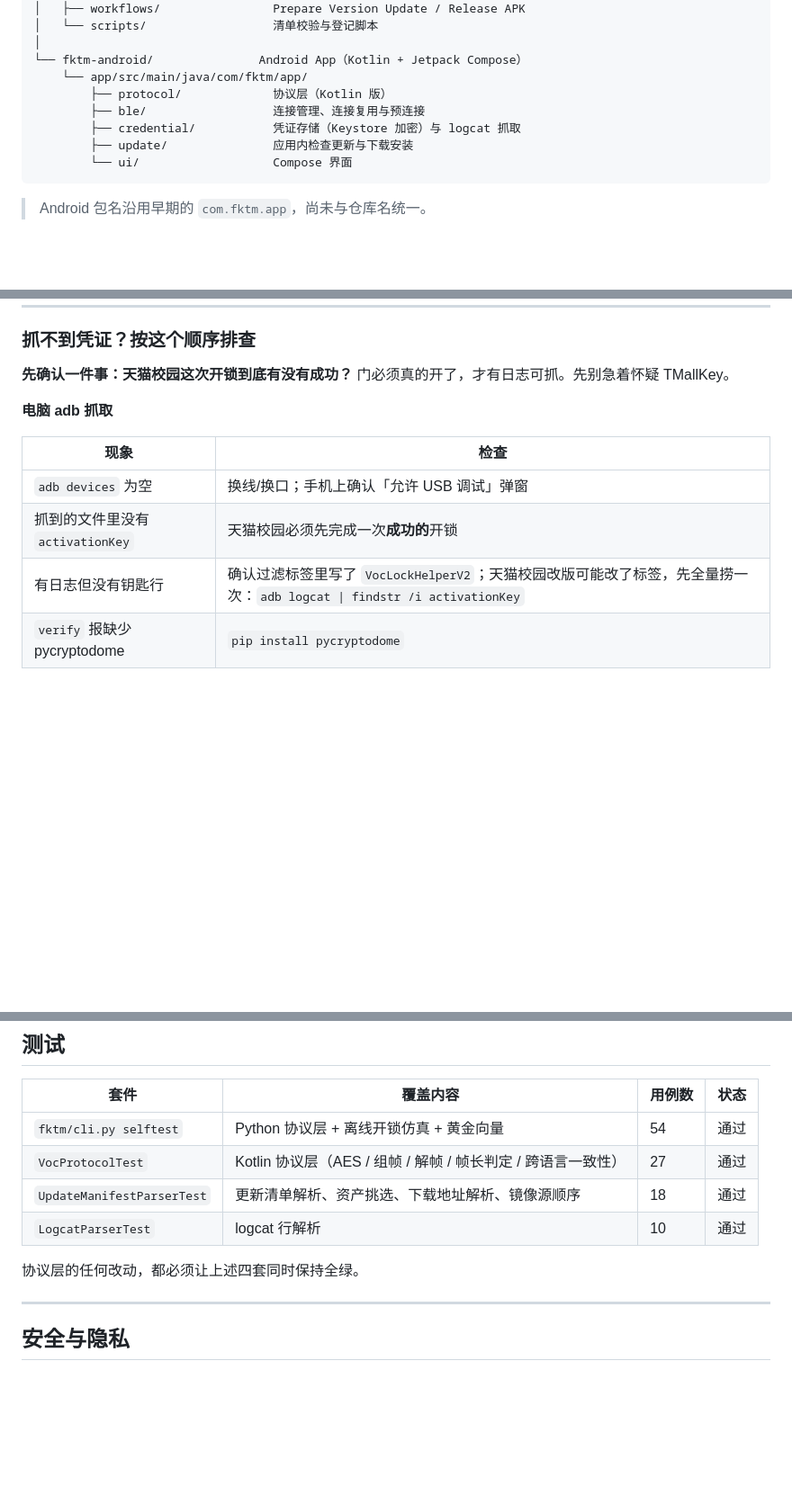
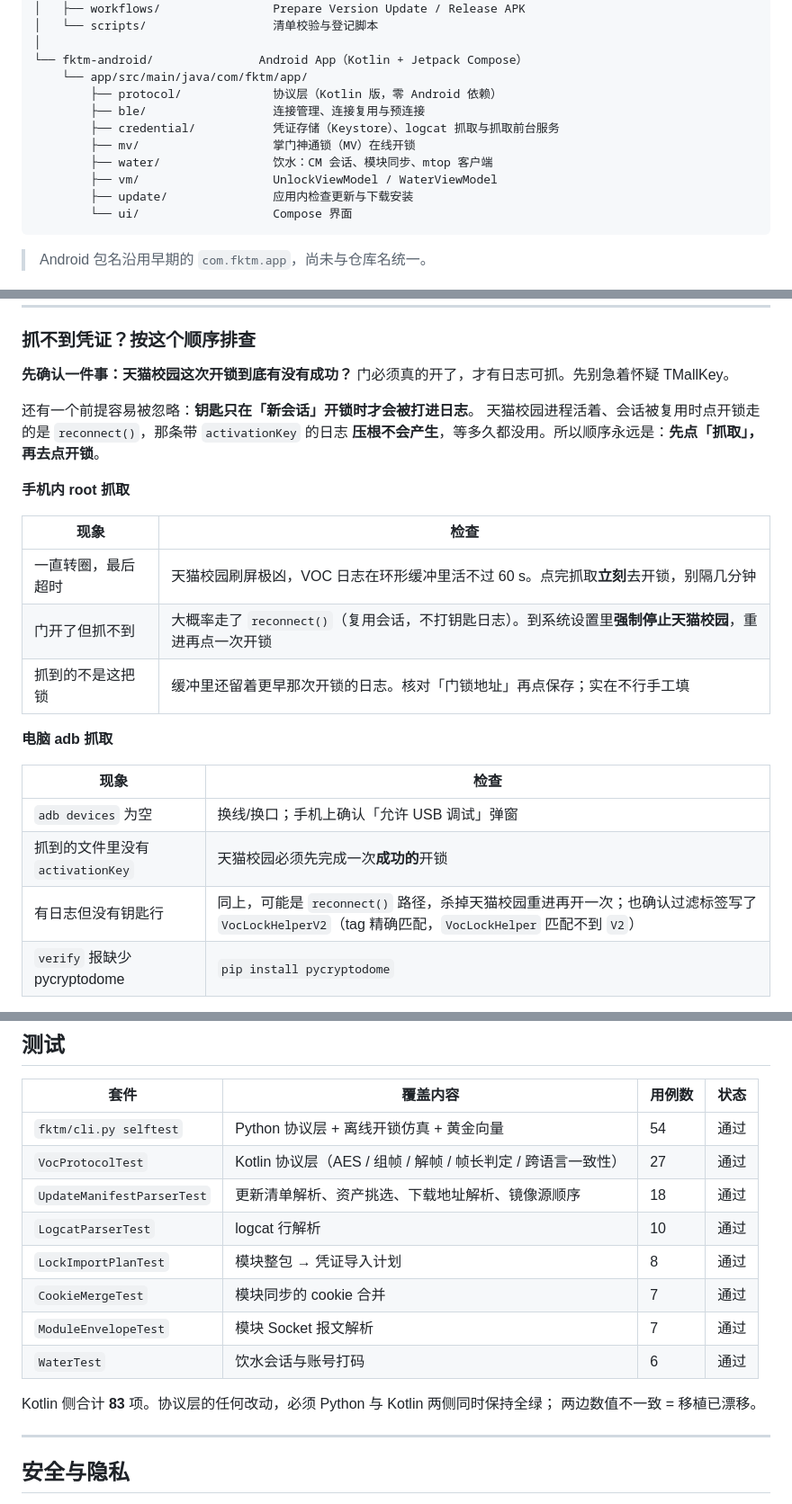
Before and after one commit to lmc2007/TMallKey, a Markdown page: README.md, 3 parts joined by grey strips. Shown at 90% size. Rendered like a GitHub page; blank space fills up the shorter version.

````diff
--- a/README.md
+++ b/README.md
@@ -143,9 +143,12 @@ TMallKey/
 │
 └── fktm-android/               Android App（Kotlin + Jetpack Compose）
     └── app/src/main/java/com/fktm/app/
-        ├── protocol/             协议层（Kotlin 版）
+        ├── protocol/             协议层（Kotlin 版，零 Android 依赖）
         ├── ble/                  连接管理、连接复用与预连接
-        ├── credential/           凭证存储（Keystore 加密）与 logcat 抓取
+        ├── credential/           凭证存储（Keystore）、logcat 抓取与抓取前台服务
+        ├── mv/                   掌门神通锁（MV）在线开锁
+        ├── water/                饮水：CM 会话、模块同步、mtop 客户端
+        ├── vm/                   UnlockViewModel / WaterViewModel
         ├── update/               应用内检查更新与下载安装
         └── ui/                   Compose 界面
 ```
@@ -381,13 +389,25 @@ macAddress    : AA:BB:CC:DD:EE:FF
 **先确认一件事：天猫校园这次开锁到底有没有成功？**
 门必须真的开了，才有日志可抓。先别急着怀疑 TMallKey。
 
+还有一个前提容易被忽略：**钥匙只在「新会话」开锁时才会被打进日志**。
+天猫校园进程活着、会话被复用时点开锁走的是 `reconnect()`，那条带 `activationKey` 的日志
+**压根不会产生**，等多久都没用。所以顺序永远是：**先点「抓取」，再去点开锁**。
+
+**手机内 root 抓取**
+
+| 现象 | 检查 |
+|---|---|
+| 一直转圈，最后超时 | 天猫校园刷屏极凶，VOC 日志在环形缓冲里活不过 60 s。点完抓取**立刻**去开锁，别隔几分钟 |
+| 门开了但抓不到 | 大概率走了 `reconnect()`（复用会话，不打钥匙日志）。到系统设置里**强制停止天猫校园**，重进再点一次开锁 |
+| 抓到的不是这把锁 | 缓冲里还留着更早那次开锁的日志。核对「门锁地址」再点保存；实在不行手工填 |
+
 **电脑 adb 抓取**
 
 | 现象 | 检查 |
 |---|---|
 | `adb devices` 为空 | 换线/换口；手机上确认「允许 USB 调试」弹窗 |
 | 抓到的文件里没有 `activationKey` | 天猫校园必须先完成一次**成功的**开锁 |
-| 有日志但没有钥匙行 | 确认过滤标签里写了 `VocLockHelperV2`；天猫校园改版可能改了标签，先全量捞一次：`adb logcat \| findstr /i activationKey` |
+| 有日志但没有钥匙行 | 同上，可能是 `reconnect()` 路径，杀掉天猫校园重进再开一次；也确认过滤标签写了 `VocLockHelperV2`（tag 精确匹配，`VocLockHelper` 匹配不到 `V2`） |
 | `verify` 报缺少 pycryptodome | `pip install pycryptodome` |
 
 **都不行**：换个时机再试一次。凭证抓取依赖天猫校园把日志打出来，
@@ -403,8 +423,13 @@ macAddress    : AA:BB:CC:DD:EE:FF
 | `VocProtocolTest` | Kotlin 协议层（AES / 组帧 / 解帧 / 帧长判定 / 跨语言一致性） | 27 | 通过 |
 | `UpdateManifestParserTest` | 更新清单解析、资产挑选、下载地址解析、镜像源顺序 | 18 | 通过 |
 | `LogcatParserTest` | logcat 行解析 | 10 | 通过 |
+| `LockImportPlanTest` | 模块整包 → 凭证导入计划 | 8 | 通过 |
+| `CookieMergeTest` | 模块同步的 cookie 合并 | 7 | 通过 |
+| `ModuleEnvelopeTest` | 模块 Socket 报文解析 | 7 | 通过 |
+| `WaterTest` | 饮水会话与账号打码 | 6 | 通过 |
 
-协议层的任何改动，都必须让上述四套同时保持全绿。
+Kotlin 侧合计 **83** 项。协议层的任何改动，必须 Python 与 Kotlin 两侧同时保持全绿；
+两边数值不一致 = 移植已漂移。
 
 
 
````
Also changed, not shown: other parts of README.md (+10 -2 lines), DEVDOC.md (+62 -11 lines).
